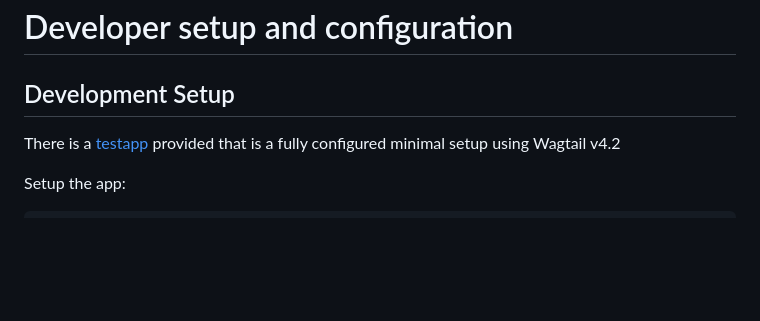
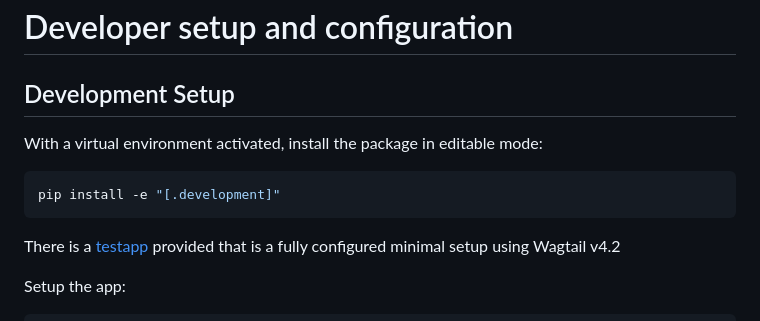
Before and after one commit to wagtail-packages/wagtail-honeypot, a Markdown page: docs/developer.md, the part around the change. GitHub-like rendering; blank space fills up the shorter version.

Commit message:
Update documentation to reflect Python 3.8+ support and installation in editable mode

````diff
--- a/docs/developer.md
+++ b/docs/developer.md
@@ -1,6 +1,12 @@
 # Developer setup and configuration
 
 ## Development Setup
+
+With a virtual environment activated, install the package in editable mode:
+
+```bash
+pip install -e "[.development]"
+```
 
 There is a [testapp](../tests/testapp/) provided that is a fully configured minimal setup using Wagtail v4.2
 
````
Also changed, not shown: 1 other file.
